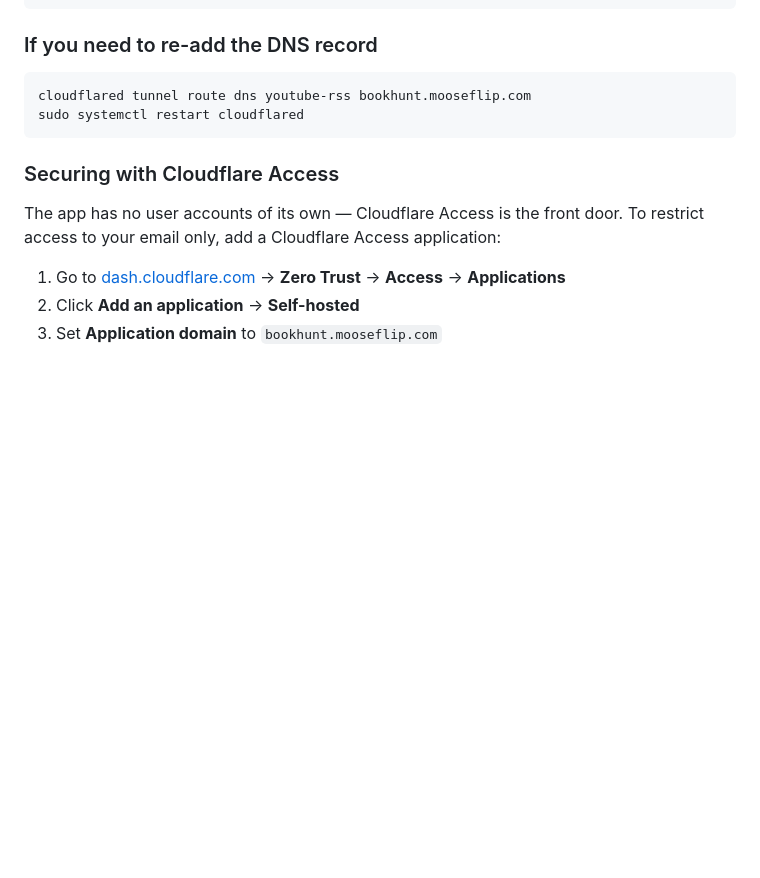
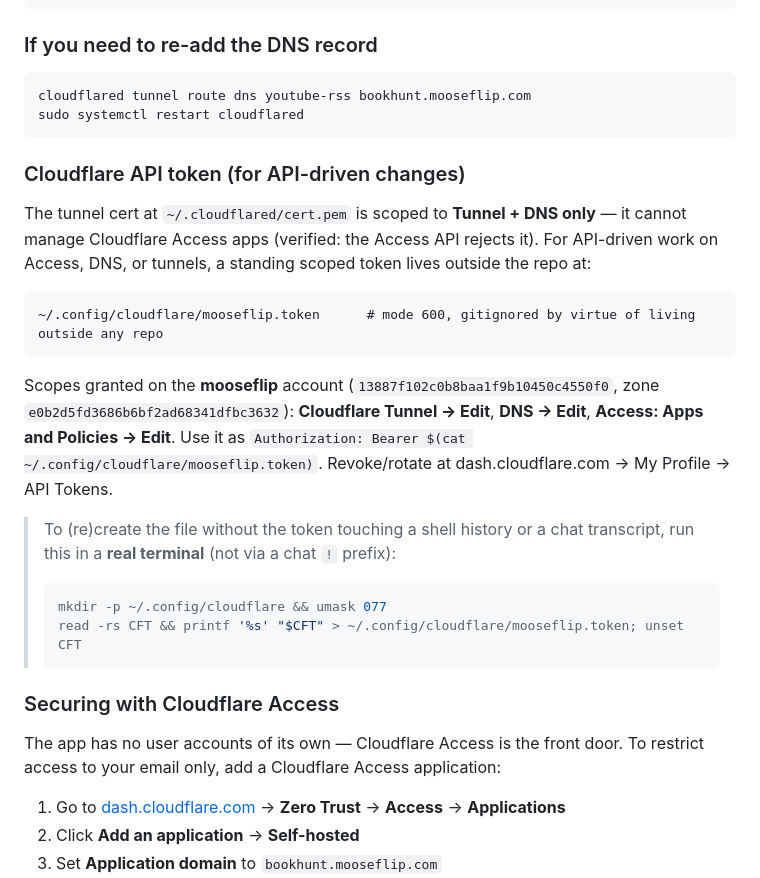
Before and after one commit to ericfaris/bookhunt, a Markdown page: README.md, the part around the change. GitHub-like rendering; blank space fills up the shorter version.

Commit message:
README: document the machine-wide Cloudflare API token location
Claude-Session: https://claude.ai/code/session_01Y4WQ1FLAJAzs37vzdTXUvU

````diff
--- a/README.md
+++ b/README.md
@@ -159,6 +159,22 @@ ingress:
 cloudflared tunnel route dns youtube-rss bookhunt.mooseflip.com
 sudo systemctl restart cloudflared
 ```
+
+### Cloudflare API token (for API-driven changes)
+
+The tunnel cert at `~/.cloudflared/cert.pem` is scoped to **Tunnel + DNS only** — it cannot manage Cloudflare Access apps (verified: the Access API rejects it). For API-driven work on Access, DNS, or tunnels, a standing scoped token lives outside the repo at:
+
+```
+~/.config/cloudflare/mooseflip.token      # mode 600, gitignored by virtue of living outside any repo
+```
+
+Scopes granted on the **mooseflip** account (`13887f102c0b8baa1f9b10450c4550f0`, zone `e0b2d5fd3686b6bf2ad68341dfbc3632`): **Cloudflare Tunnel → Edit**, **DNS → Edit**, **Access: Apps and Policies → Edit**. Use it as `Authorization: Bearer $(cat ~/.config/cloudflare/mooseflip.token)`. Revoke/rotate at dash.cloudflare.com → My Profile → API Tokens.
+
+> To (re)create the file without the token touching a shell history or a chat transcript, run this in a **real terminal** (not via a chat `!` prefix):
+> ```bash
+> mkdir -p ~/.config/cloudflare && umask 077
+> read -rs CFT && printf '%s' "$CFT" > ~/.config/cloudflare/mooseflip.token; unset CFT
+> ```
 
 ### Securing with Cloudflare Access
 
````
